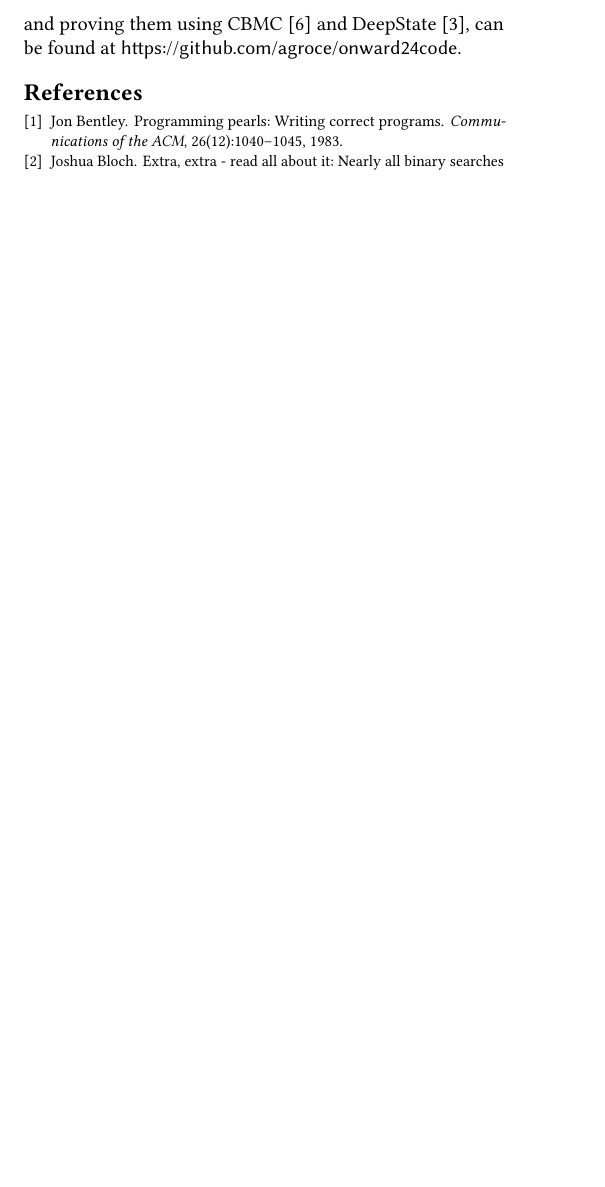
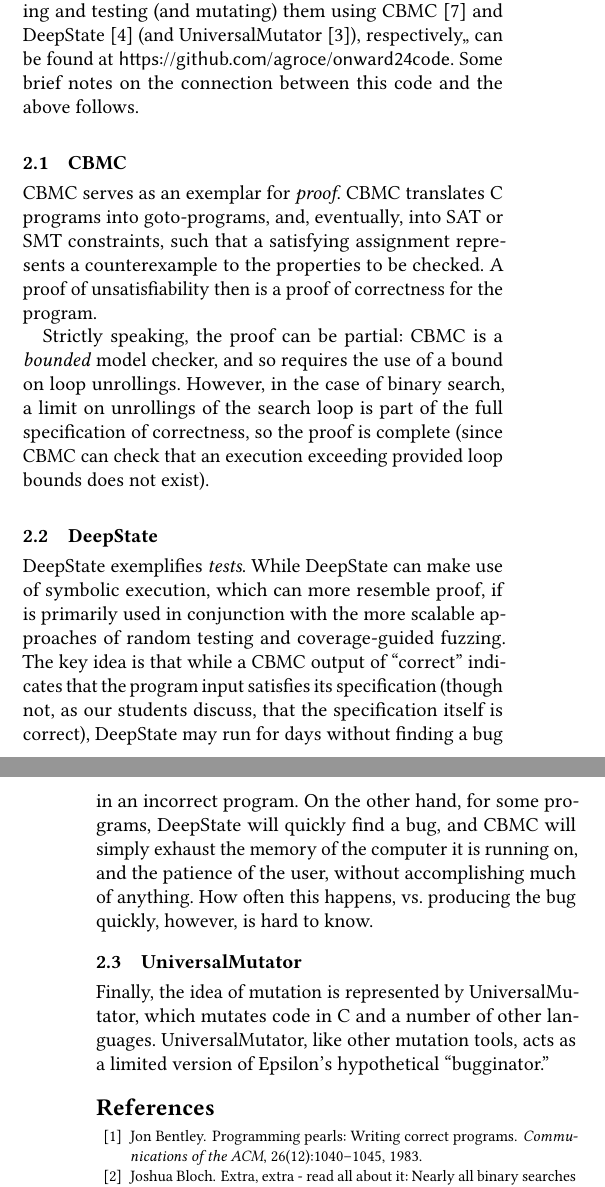
Before and after one commit to agroce/onwardproof24, a LaTeX paper (onward.tex): part of one column of page 3 of 3 before the commit and two parts of the columns of pages 3 and 4 of 4 after it, the two joined at a grey line, cut so that both start at the same text, the shorter picture padded with empty space. Compiled offline with pdfLaTeX.

Commit message:
more substance

```diff
--- a/onward.tex
+++ b/onward.tex
@@ -350,0 +358 @@
+who cares if it's right?) or lives to be changed, maybe even
@@ -368,7 +394,50 @@
 the bug, and, thus, fundamentally, from Jon Bentley's original version ``proven
 correct'' in \emph{Programming Pearls}~\cite{Pearls}.  The code has
 been changed to C code.  The programs in question, and instructions
-for testing and proving them using CBMC~\cite{CBMCp} and DeepState~\cite{goodman2018deepstate}, can be found at \url{https://github.com/agroce/onward24code}.
+for proving and testing (and mutating) them using CBMC~\cite{CBMCp} and
+DeepState~\cite{goodman2018deepstate} (and UniversalMutator~\cite{SyntaxUM}), respectively,, can be found at
+\url{https://github.com/agroce/onward24code}.  Some brief notes on the
+connection between this code and the above follows.
+
+\subsection{CBMC}
+
+CBMC serves as an exemplar for \emph{proof}.  CBMC
+translates C programs into goto-programs, and, eventually, into SAT or
+SMT constraints, such that a satisfying assignment represents a
+counterexample to the properties to be checked.  A proof of
+unsatisfiability then is a proof of correctness for the program.
+
+Strictly speaking, the
+proof can be partial: CBMC is a \emph{bounded} model checker, and so
+requires the use of a bound on loop unrollings.  However, in the case
+of binary search, a limit on unrollings of the search loop is part of
+the full specification of correctness, so the proof is complete (since
+CBMC can check that an execution exceeding provided loop bounds does
+not exist).
+
+
+\subsection{DeepState}
+
+DeepState exemplifies \emph{tests}.  While DeepState can make use of
+symbolic execution, which can more resemble proof, if is primarily
+used in conjunction with the more scalable approaches of random
+testing and coverage-guided fuzzing.  The key idea is that while a
+CBMC output of ``correct'' indicates that the program input satisfies
+its specification (though not, as our students discuss, that the
+specification itself is correct), DeepState may run for days without
+finding a bug in an incorrect program.  On the other hand, for some
+programs, DeepState will quickly find a bug, and CBMC will simply
+exhaust the memory of the computer it is running on, and the patience
+of the user, without accomplishing much of anything.  How often this
+happens, vs. producing the bug quickly, however, is hard to know.
+
+\subsection{UniversalMutator}
+
+Finally, the idea of mutation is represented by UniversalMutator, which mutates code
+in C and a number of other languages.  UniversalMutator, like other
+mutation tools, acts as a limited version of Epsilon's hypothetical
+``bugginator.''
+
 
 \bibliographystyle{plain}
 \bibliography{bibliography}
```
Also changed, not shown: bibliography.bib (+16 -0 lines), onward.tex (37 more changed lines).
